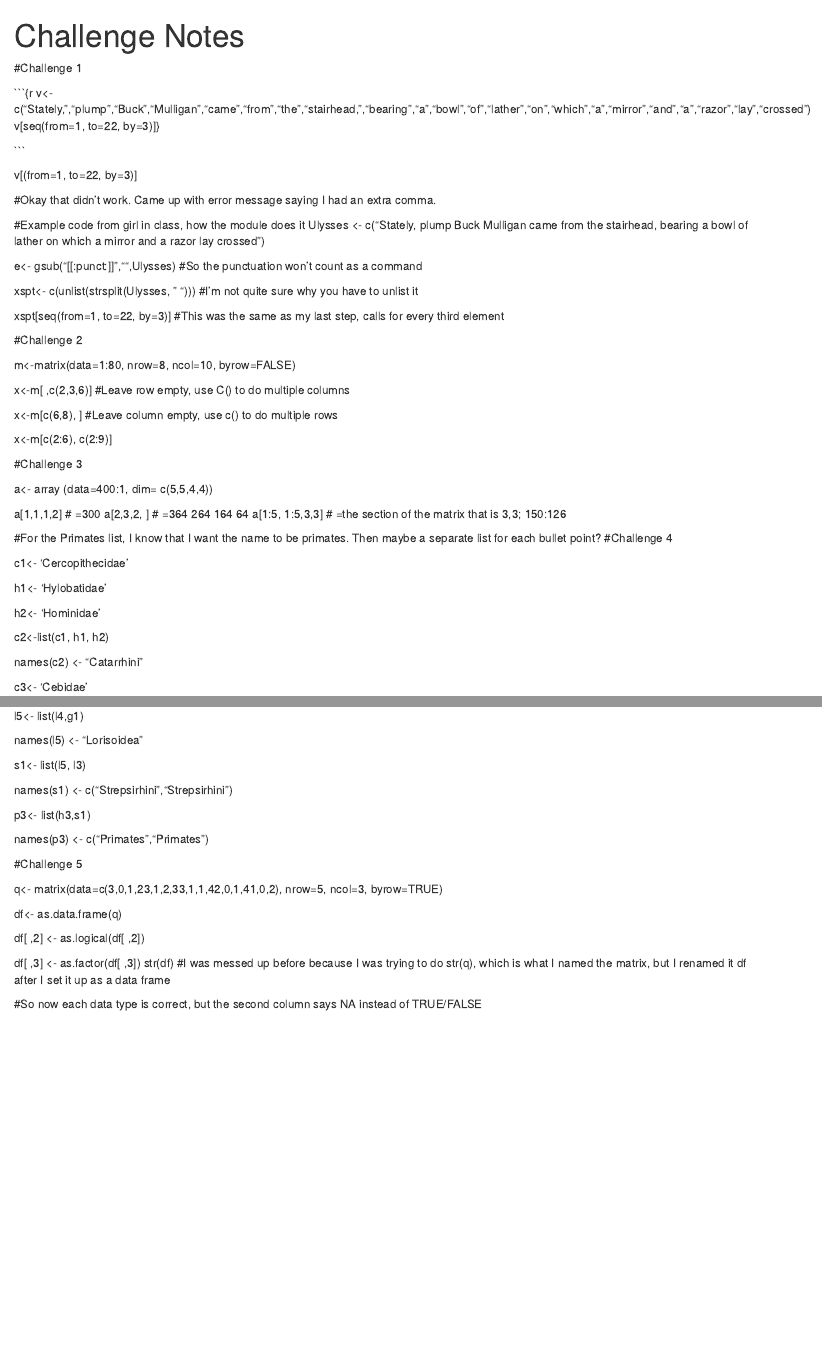
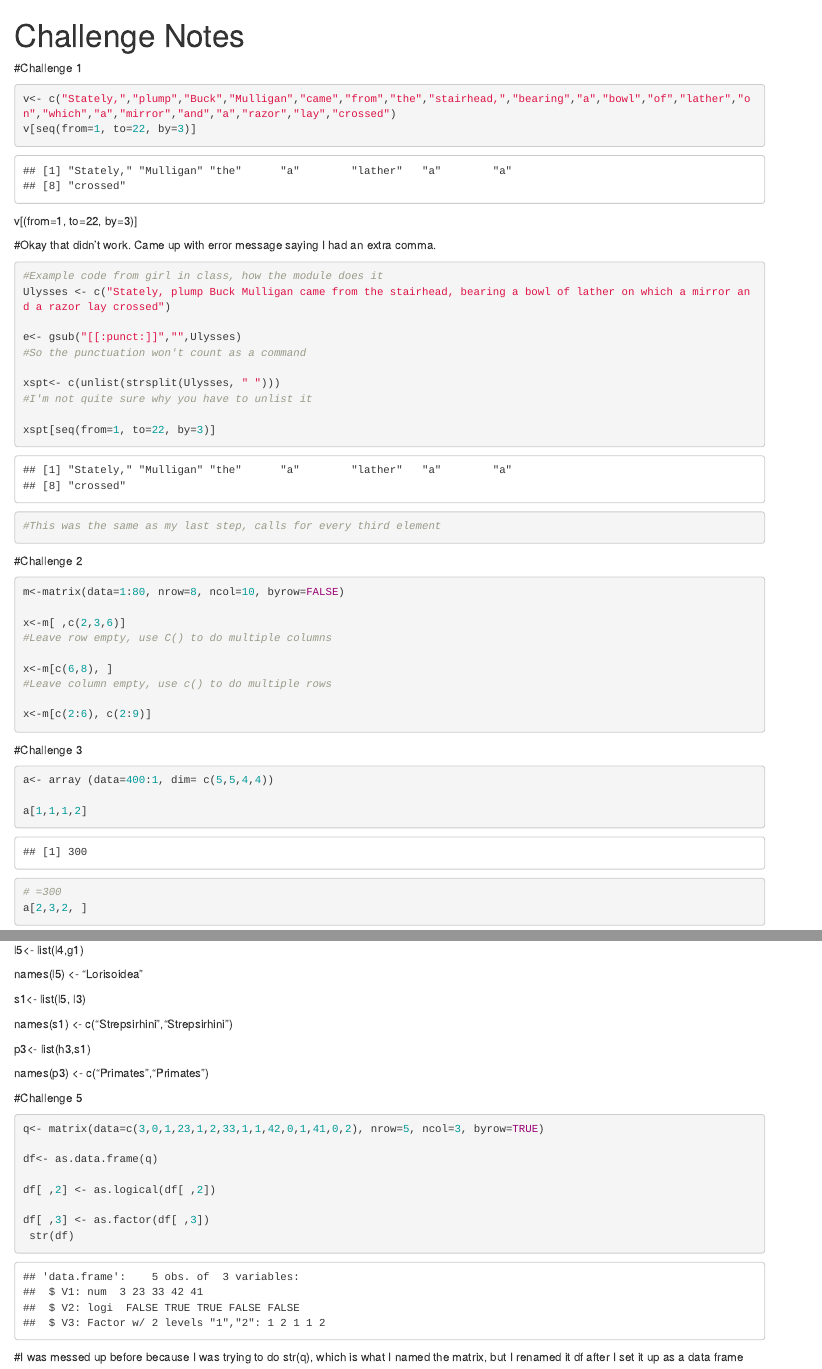
Before and after one commit to dantos17/AN597-Week-2, an R Markdown document (Challenge Notes.Rmd): the page in a window 1100 px wide, from its top, and a second part further down, joined at a grey line. Rendered offline with R 4.5, knitr and Pandoc, with nearby package versions.

Commit message:
RMarkdown formatting changes

````diff
--- a/Challenge Notes.Rmd
+++ b/Challenge Notes.Rmd
@@ -5,8 +5,9 @@ output: html_document
 
 #Challenge 1
 
-```{r v<- c("Stately,","plump","Buck","Mulligan","came","from","the","stairhead,","bearing","a","bowl","of","lather","on","which","a","mirror","and","a","razor","lay","crossed")
-v[seq(from=1, to=22, by=3)]}
+```{r echo=TRUE}
+v<- c("Stately,","plump","Buck","Mulligan","came","from","the","stairhead,","bearing","a","bowl","of","lather","on","which","a","mirror","and","a","razor","lay","crossed")
+v[seq(from=1, to=22, by=3)]
 
 ```
 
@@ -17,7 +18,7 @@ v[(from=1, to=22, by=3)]
 
 #Okay that didn't work. Came up with error message saying I had an extra comma.
 
-
+```{r echo=TRUE}
 #Example code from girl in class, how the module does it
 Ulysses <- c("Stately, plump Buck Mulligan came from the stairhead, bearing a bowl of lather on which a mirror and a razor lay crossed")
 
@@ -29,9 +30,12 @@ xspt<- c(unlist(strsplit(Ulysses, " ")))
 
 xspt[seq(from=1, to=22, by=3)]
 #This was the same as my last step, calls for every third element
+```
+
+
 
 #Challenge 2
-
+```{r echo=TRUE}
 m<-matrix(data=1:80, nrow=8, ncol=10, byrow=FALSE)
 
 x<-m[ ,c(2,3,6)]
@@ -121,8 +131,8 @@ a[1:5, 1:5,3,3]
  names(p3) <- c("Primates","Primates")
 
 #Challenge 5
-
- q<- matrix(data=c(3,0,1,23,1,2,33,1,1,42,0,1,41,0,2), nrow=5, ncol=3, byrow=TRUE)
+```{r echo=TRUE}
+q<- matrix(data=c(3,0,1,23,1,2,33,1,1,42,0,1,41,0,2), nrow=5, ncol=3, byrow=TRUE)
 
 df<- as.data.frame(q)
 
@@ -130,7 +140,6 @@ df[ ,2] <- as.logical(df[ ,2])
 
 df[ ,3] <- as.factor(df[ ,3])
  str(df)
+```
+
 #I was messed up before because I was trying to do str(q), which is what I named the matrix, but I renamed it df after I set it up as a data frame
-
-
-#So now each data type is correct, but the second column says NA instead of TRUE/FALSE
````
Also changed, not shown: Challenge Notes.Rmd (8 more changed lines).
